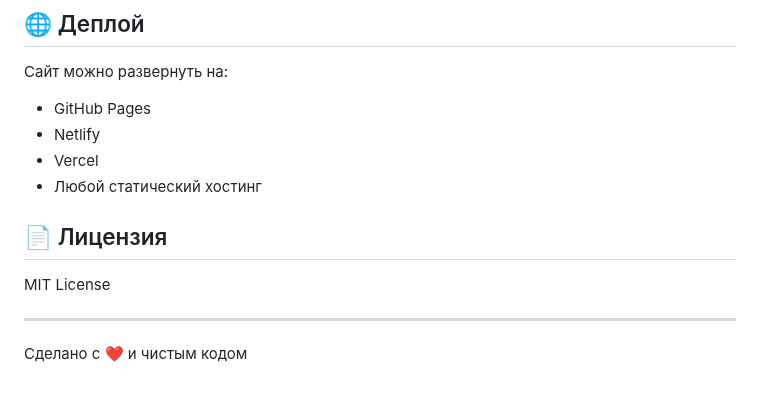
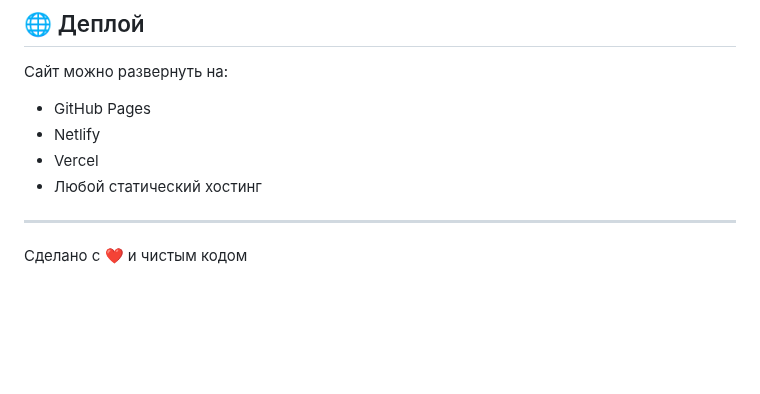
Before and after one commit to eliz-z-za/dd-vibing-portfolio, a Markdown page: README.md, the part around the change. Rendered like a GitHub page; blank space fills up the shorter version.

Commit message:
deleted lies

```diff
--- a/README.md
+++ b/README.md
@@ -95,10 +95,6 @@ npx serve
 - Vercel
 - Любой статический хостинг
 
-## 📄 Лицензия
-
-MIT License
-
 ---
 
 Сделано с ❤️ и чистым кодом
```
